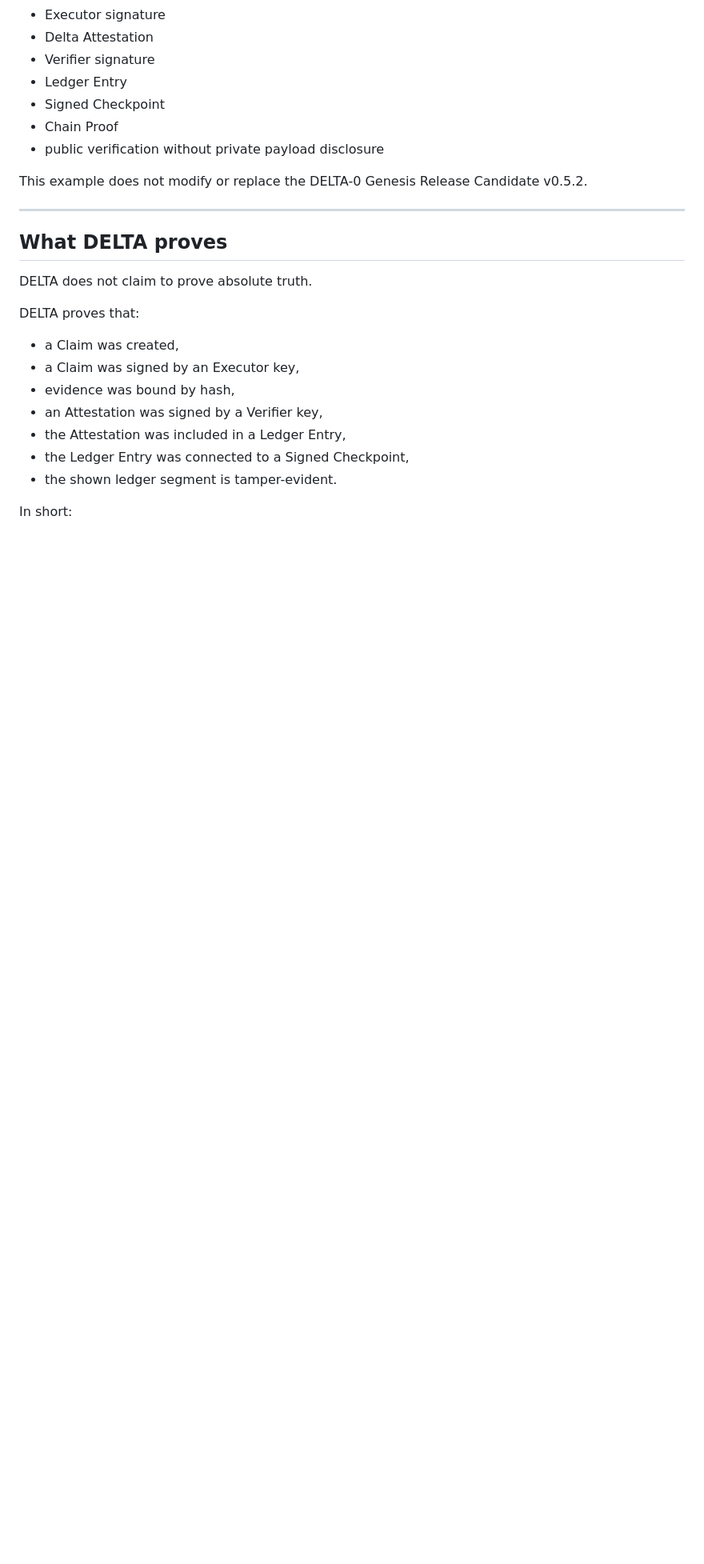
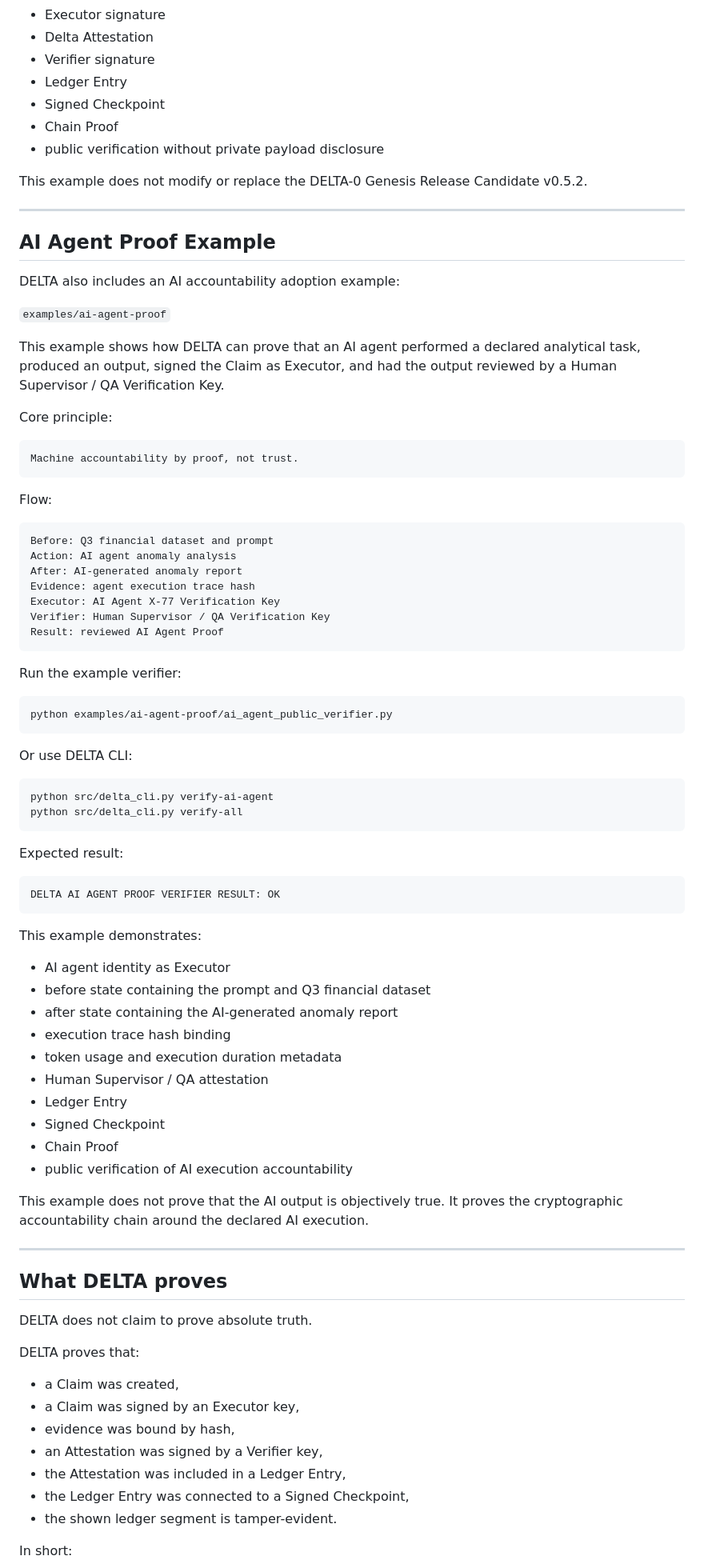
Before and after one commit to tomaszluszcz83-ship-it/delta-protocol, a Markdown page: README.md, the part around one of its changes. Shown at 80% size. GitHub-like rendering; blank space fills up the shorter version.

Commit message:
docs: update README with adoption examples v0.6.2

````diff
--- a/README.md
+++ b/README.md
@@ -160,6 +205,69 @@ This example demonstrates:
 - public verification without private payload disclosure
 
 This example does not modify or replace the DELTA-0 Genesis Release Candidate v0.5.2.
+
+---
+
+## AI Agent Proof Example
+
+DELTA also includes an AI accountability adoption example:
+
+`examples/ai-agent-proof`
+
+This example shows how DELTA can prove that an AI agent performed a declared analytical task, produced an output, signed the Claim as Executor, and had the output reviewed by a Human Supervisor / QA Verification Key.
+
+Core principle:
+
+```text
+Machine accountability by proof, not trust.
+```
+
+Flow:
+
+```text
+Before: Q3 financial dataset and prompt
+Action: AI agent anomaly analysis
+After: AI-generated anomaly report
+Evidence: agent execution trace hash
+Executor: AI Agent X-77 Verification Key
+Verifier: Human Supervisor / QA Verification Key
+Result: reviewed AI Agent Proof
+```
+
+Run the example verifier:
+
+```bash
+python examples/ai-agent-proof/ai_agent_public_verifier.py
+```
+
+Or use DELTA CLI:
+
+```bash
+python src/delta_cli.py verify-ai-agent
+python src/delta_cli.py verify-all
+```
+
+Expected result:
+
+```text
+DELTA AI AGENT PROOF VERIFIER RESULT: OK
+```
+
+This example demonstrates:
+
+- AI agent identity as Executor
+- before state containing the prompt and Q3 financial dataset
+- after state containing the AI-generated anomaly report
+- execution trace hash binding
+- token usage and execution duration metadata
+- Human Supervisor / QA attestation
+- Ledger Entry
+- Signed Checkpoint
+- Chain Proof
+- public verification of AI execution accountability
+
+This example does not prove that the AI output is objectively true.
+It proves the cryptographic accountability chain around the declared AI execution.
 
 ---
 
````
Also changed, not shown: other parts of README.md (+145 -6 lines).
